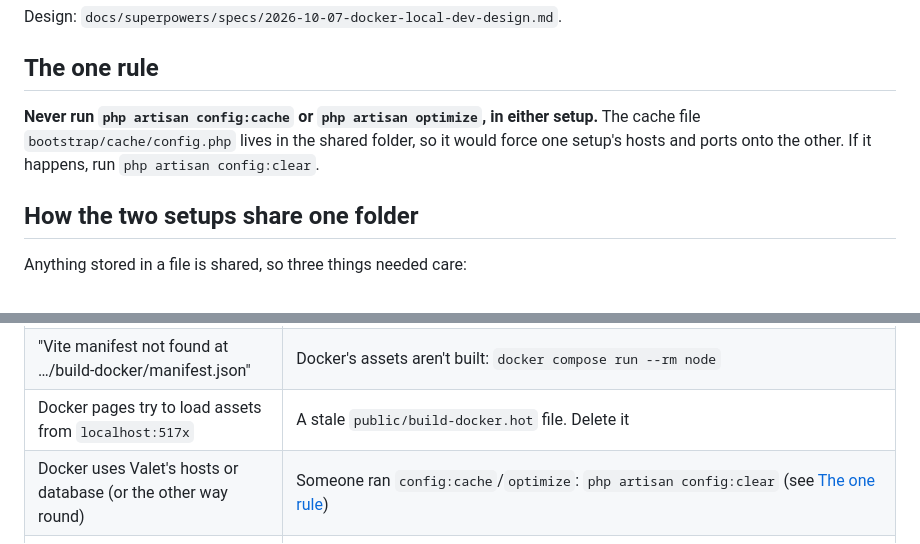
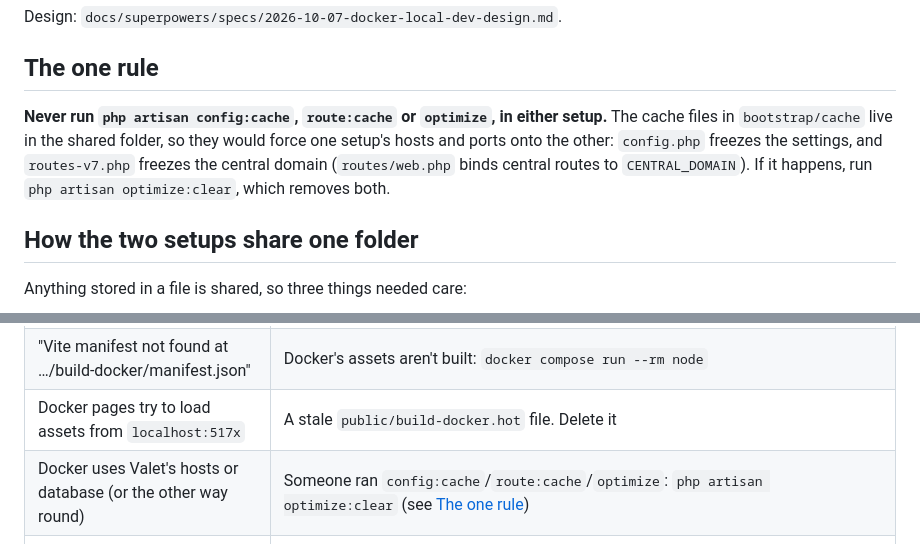
Before and after one commit to touhidurabir/tenancey, a Markdown page: docs/DOCKER.md, 2 parts joined by grey strips. Rendered like a GitHub page.

Commit message:
Name route:cache in the cache rule and recover with optimize:clear

```diff
--- a/docs/DOCKER.md
+++ b/docs/DOCKER.md
@@ -20,9 +20,11 @@ Design: `docs/superpowers/specs/2026-10-07-docker-local-dev-design.md`.
 
 ## The one rule
 
-**Never run `php artisan config:cache` or `php artisan optimize`, in either setup.** The cache
-file `bootstrap/cache/config.php` lives in the shared folder, so it would force one setup's hosts
-and ports onto the other. If it happens, run `php artisan config:clear`.
+**Never run `php artisan config:cache`, `route:cache` or `optimize`, in either setup.** The cache
+files in `bootstrap/cache` live in the shared folder, so they would force one setup's hosts and
+ports onto the other: `config.php` freezes the settings, and `routes-v7.php` freezes the central
+domain (`routes/web.php` binds central routes to `CENTRAL_DOMAIN`). If it happens, run
+`php artisan optimize:clear`, which removes both.
 
 ## How the two setups share one folder
 
@@ -227,7 +229,7 @@ docker compose run --rm node
 | `up` fails with "port is already allocated" | Something on the Mac uses that port. `lsof -i :<port>` shows what |
 | "Vite manifest not found at …/build-docker/manifest.json" | Docker's assets aren't built: `docker compose run --rm node` |
 | Docker pages try to load assets from `localhost:517x` | A stale `public/build-docker.hot` file. Delete it |
-| Docker uses Valet's hosts or database (or the other way round) | Someone ran `config:cache`/`optimize`: `php artisan config:clear` (see [The one rule](#the-one-rule)) |
+| Docker uses Valet's hosts or database (or the other way round) | Someone ran `config:cache`/`route:cache`/`optimize`: `php artisan optimize:clear` (see [The one rule](#the-one-rule)) |
 | A tenant stays in "Provisioning" | `docker compose ps`: is `horizon` up? `docker compose logs horizon` |
 | Job or Reverb code changes have no effect | `docker compose restart horizon reverb` |
 | A `compose.yaml` change has no effect | `docker compose up -d`, not `restart`: settings are fixed when a container is created |
```
Also changed, not shown: CLAUDE.md (+3 -2 lines).
